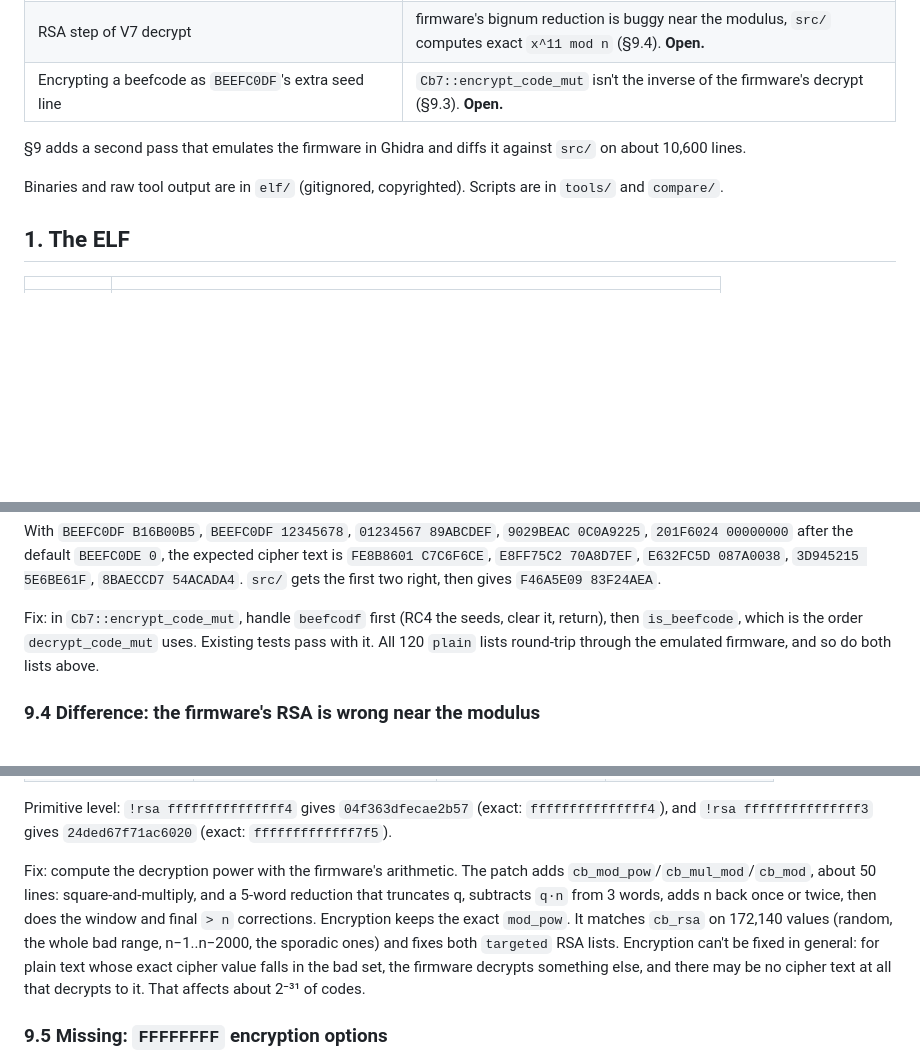
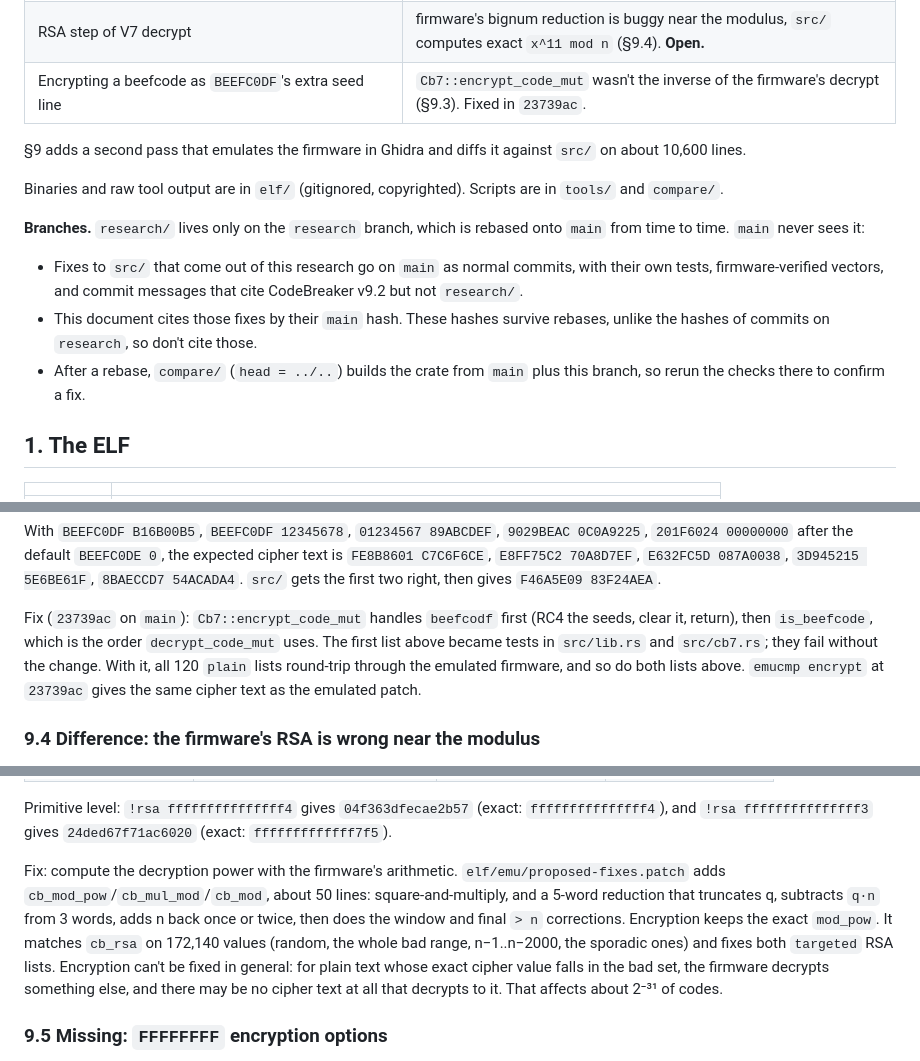
Before and after one commit to mlafeldt/codebreaker-rs, a Markdown page: research/REVERSING.md, 3 parts joined by grey strips. Drawn GitHub-style; blank space fills up the shorter version.

Commit message:
Document the BEEFC0DF fix and the research branch model
Mark the encryption ordering bug (§9.3) as fixed in 23739ac on main and
point the RSA patch at the current crate. Note that research/ lives only on
this branch, which gets rebased onto main: fixes go on main with their own
tests and no references to research/, and the docs cite main hashes since
research hashes change on every rebase.

```diff
--- a/research/REVERSING.md
+++ b/research/REVERSING.md
@@ -16,13 +16,24 @@ with `src/`. Results:
 | Raw beefcode during auto-detection | firmware passes the next two lines through raw, `src/` re-detected the next line. Fixed in `d9bab13`. |
 | `FFFFFFFF` encryption options | implemented in firmware, not in `src/` (`XXX` in `auto_decrypt_v7`). Spec and vectors in §9.5. **Open.** |
 | RSA step of V7 decrypt | firmware's bignum reduction is buggy near the modulus, `src/` computes exact `x^11 mod n` (§9.4). **Open.** |
-| Encrypting a beefcode as `BEEFC0DF`'s extra seed line | `Cb7::encrypt_code_mut` isn't the inverse of the firmware's decrypt (§9.3). **Open.** |
+| Encrypting a beefcode as `BEEFC0DF`'s extra seed line | `Cb7::encrypt_code_mut` wasn't the inverse of the firmware's decrypt (§9.3). Fixed in `23739ac`. |
 
 §9 adds a second pass that emulates the firmware in Ghidra and diffs it
 against `src/` on about 10,600 lines.
 
 Binaries and raw tool output are in `elf/` (gitignored, copyrighted). Scripts
 are in `tools/` and `compare/`.
+
+**Branches.** `research/` lives only on the `research` branch, which is
+rebased onto `main` from time to time. `main` never sees it:
+
+* Fixes to `src/` that come out of this research go on `main` as normal
+  commits, with their own tests, firmware-verified vectors, and commit
+  messages that cite CodeBreaker v9.2 but not `research/`.
+* This document cites those fixes by their `main` hash. These hashes survive
+  rebases, unlike the hashes of commits on `research`, so don't cite those.
+* After a rebase, `compare/` (`head = ../..`) builds the crate from `main`
+  plus this branch, so rerun the checks there to confirm a fix.
 
 
 ## 1. The ELF
@@ -495,10 +507,13 @@ expected cipher text is `FE8B8601 C7C6F6CE`, `E8FF75C2 70A8D7EF`,
 `E632FC5D 087A0038`, `3D945215 5E6BE61F`, `8BAECCD7 54ACADA4`. `src/` gets the
 first two right, then gives `F46A5E09 83F24AEA`.
 
-Fix: in `Cb7::encrypt_code_mut`, handle `beefcodf` first (RC4 the seeds, clear
-it, return), then `is_beefcode`, which is the order `decrypt_code_mut` uses.
-Existing tests pass with it. All 120 `plain` lists round-trip through the
-emulated firmware, and so do both lists above.
+Fix (`23739ac` on `main`): `Cb7::encrypt_code_mut` handles `beefcodf` first
+(RC4 the seeds, clear it, return), then `is_beefcode`, which is the order
+`decrypt_code_mut` uses. The first list above became tests in `src/lib.rs`
+and `src/cb7.rs`; they fail without the change. With it, all 120 `plain`
+lists round-trip through the emulated firmware, and so do both lists above.
+`emucmp encrypt` at `23739ac` gives the same cipher text as the emulated
+patch.
 
 ### 9.4 Difference: the firmware's RSA is wrong near the modulus
 
@@ -548,11 +563,12 @@ Primitive level: `!rsa fffffffffffffff4` gives `04f363dfecae2b57` (exact:
 `fffffffffffffff4`), and `!rsa fffffffffffffff3` gives `24ded67f71ac6020`
 (exact: `fffffffffffff7f5`).
 
-Fix: compute the decryption power with the firmware's arithmetic. The patch
-adds `cb_mod_pow`/`cb_mul_mod`/`cb_mod`, about 50 lines: square-and-multiply,
-and a 5-word reduction that truncates q, subtracts `q·n` from 3 words, adds n
-back once or twice, then does the window and final `> n` corrections. Encryption keeps the exact
-`mod_pow`. It matches `cb_rsa` on 172,140 values (random, the whole bad range,
+Fix: compute the decryption power with the firmware's arithmetic.
+`elf/emu/proposed-fixes.patch` adds `cb_mod_pow`/`cb_mul_mod`/`cb_mod`, about
+50 lines: square-and-multiply, and a 5-word reduction that truncates q,
+subtracts `q·n` from 3 words, adds n back once or twice, then does the window
+and final `> n` corrections. Encryption keeps the exact `mod_pow`. It
+matches `cb_rsa` on 172,140 values (random, the whole bad range,
 n−1..n−2000, the sporadic ones) and fixes both `targeted` RSA lists.
 Encryption can't be fixed in general: for plain text whose exact cipher value
 falls in the bad set, the firmware decrypts something else, and there may be no
```
Also changed, not shown: other parts of research/REVERSING.md (+6 -5 lines), research/COMPARE_PROMPT.md (+4 -0 lines).
